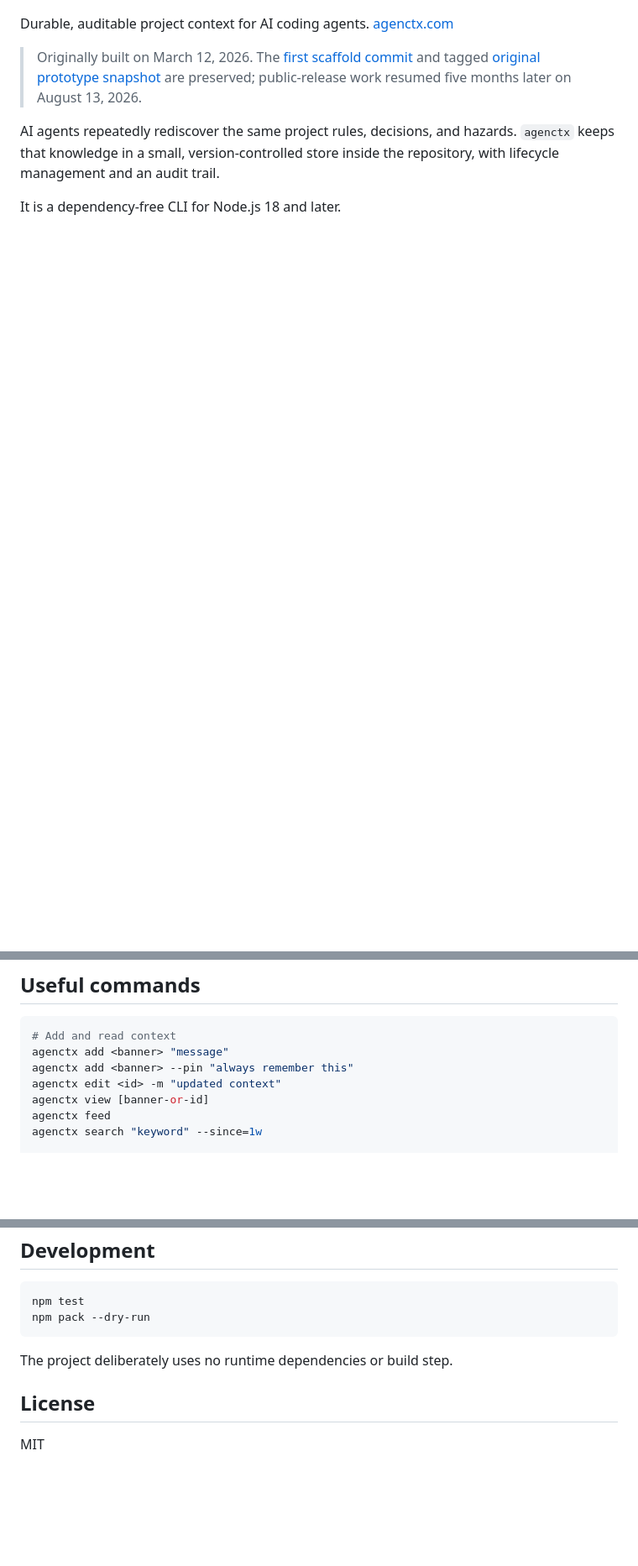
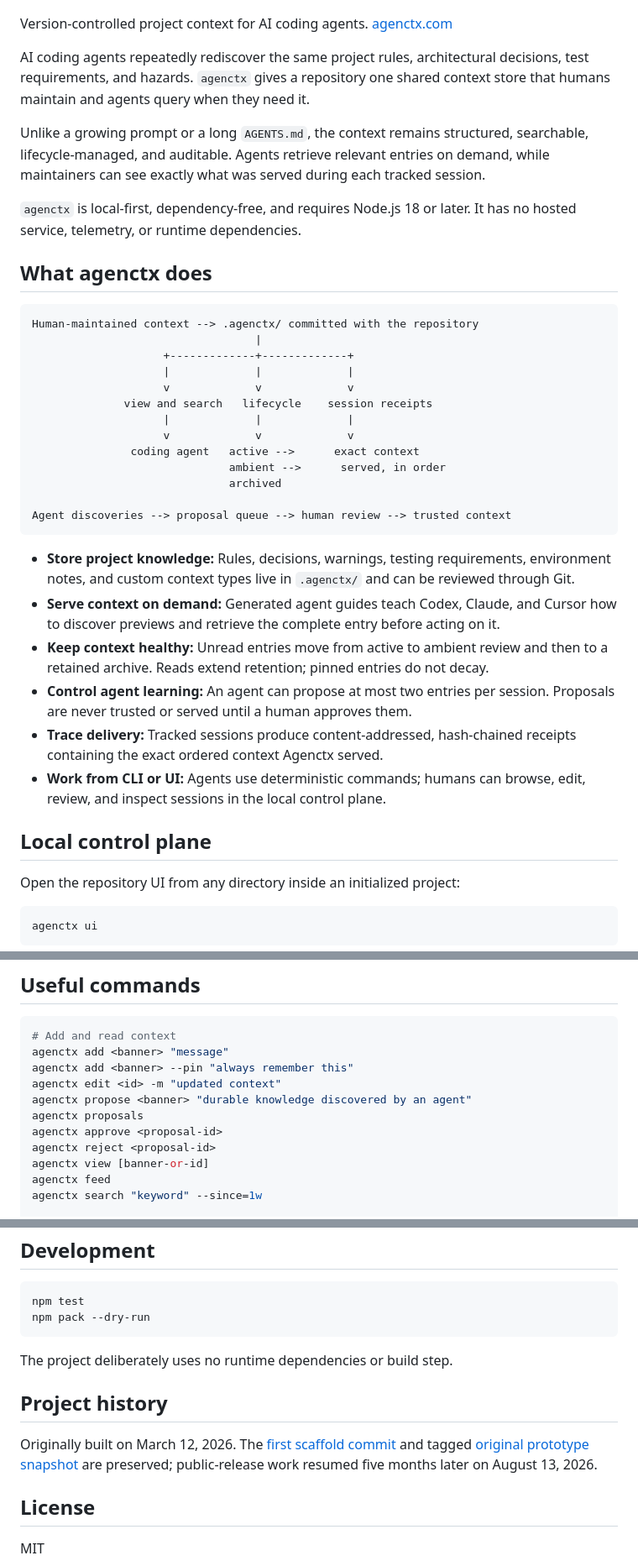
Before and after one commit to YMuskrat/agentctx, a Markdown page: README.md, 3 parts joined by grey strips. Shown: that part at 84% size. Rendered like a GitHub page; blank space fills up the shorter version.

Commit message:
Add governed agent context workflows and local UI

````diff
--- a/README.md
+++ b/README.md
@@ -2,10 +2,44 @@
 
 ![A llama archivist organizing pinned context cards and version history](./assets/agenctx-hero.jpg?v=3)
 
-Durable, auditable project context for AI coding agents. [agenctx.com](https://agenctx.com)
+Version-controlled project context for AI coding agents. [agenctx.com](https://agenctx.com)
 
-> Originally built on March 12, 2026. The [first scaffold commit](https://github.com/YMuskrat/agentctx/commit/1668fe6b0eb4d2c9a8de785e954e17ef4faa1b7c) and tagged [original prototype snapshot](https://github.com/YMuskrat/agentctx/tree/prototype-2026-03-12) are preserved; public-release work resumed five months later on August 13, 2026.
+AI coding agents repeatedly rediscover the same project rules, architectural decisions, test requirements, and hazards. `agenctx` gives a repository one shared context store that humans maintain and agents query when they need it.
 
-AI agents repeatedly rediscover the same project rules, decisions, and hazards. `agenctx` keeps that knowledge in a small, version-controlled store inside the repository, with lifecycle management and an audit trail.
+Unlike a growing prompt or a long `AGENTS.md`, the context remains structured, searchable, lifecycle-managed, and auditable. Agents retrieve relevant entries on demand, while maintainers can see exactly what was served during each tracked session.
 
-It is a dependency-free CLI for Node.js 18 and later.
+`agenctx` is local-first, dependency-free, and requires Node.js 18 or later. It has no hosted service, telemetry, or runtime dependencies.
+
+## What agenctx does
+
+```text
+Human-maintained context --> .agenctx/ committed with the repository
+                                  |
+                    +-------------+-------------+
+                    |             |             |
+                    v             v             v
+              view and search   lifecycle    session receipts
+                    |             |             |
+                    v             v             v
+               coding agent   active -->      exact context
+                              ambient -->      served, in order
+                              archived
+
+Agent discoveries --> proposal queue --> human review --> trusted context
+```
+
+- **Store project knowledge:** Rules, decisions, warnings, testing requirements, environment notes, and custom context types live in `.agenctx/` and can be reviewed through Git.
+- **Serve context on demand:** Generated agent guides teach Codex, Claude, and Cursor how to discover previews and retrieve the complete entry before acting on it.
+- **Keep context healthy:** Unread entries move from active to ambient review and then to a retained archive. Reads extend retention; pinned entries do not decay.
+- **Control agent learning:** An agent can propose at most two entries per session. Proposals are never trusted or served until a human approves them.
+- **Trace delivery:** Tracked sessions produce content-addressed, hash-chained receipts containing the exact ordered context Agenctx served.
+- **Work from CLI or UI:** Agents use deterministic commands; humans can browse, edit, review, and inspect sessions in the local control plane.
+
+## Local control plane
+
+Open the repository UI from any directory inside an initialized project:
+
+```sh
+agenctx ui
+```
+
@@ -98,6 +139,10 @@ agenctx add must-see "Authentication tokens must rotate atomically"
 agenctx add <banner> "message"
 agenctx add <banner> --pin "always remember this"
 agenctx edit <id> -m "updated context"
+agenctx propose <banner> "durable knowledge discovered by an agent"
+agenctx proposals
+agenctx approve <proposal-id>
+agenctx reject <proposal-id>
 agenctx view [banner-or-id]
 agenctx feed
 agenctx search "keyword" --since=1w
@@ -200,6 +275,10 @@ npm pack --dry-run
 
 The project deliberately uses no runtime dependencies or build step.
 
+## Project history
+
+Originally built on March 12, 2026. The [first scaffold commit](https://github.com/YMuskrat/agentctx/commit/1668fe6b0eb4d2c9a8de785e954e17ef4faa1b7c) and tagged [original prototype snapshot](https://github.com/YMuskrat/agentctx/tree/prototype-2026-03-12) are preserved; public-release work resumed five months later on August 13, 2026.
+
 ## License
 
 MIT
````
Also changed, not shown: other parts of README.md (+42 -5 lines), assets/agenctx-ui.png (added), 16 other files.
